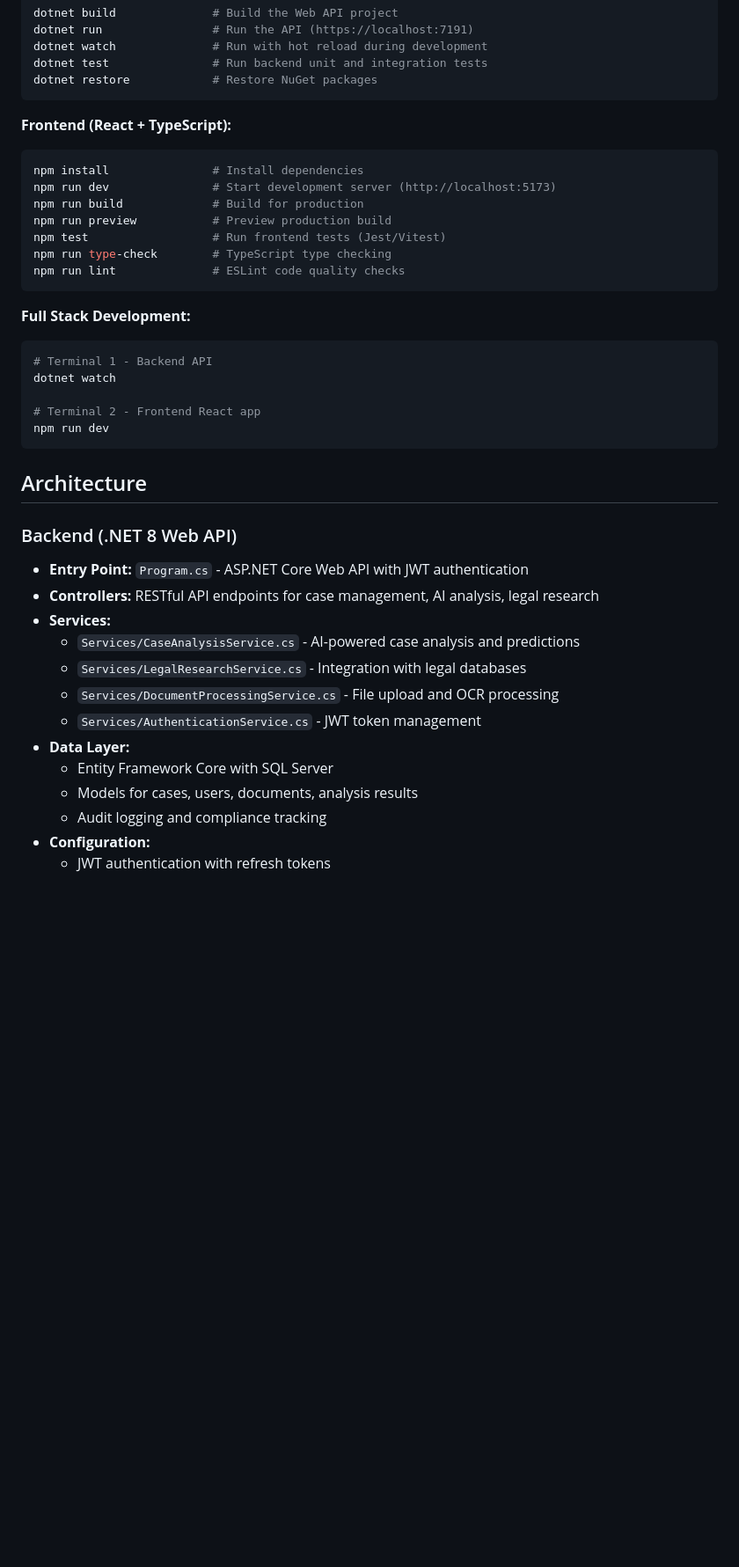
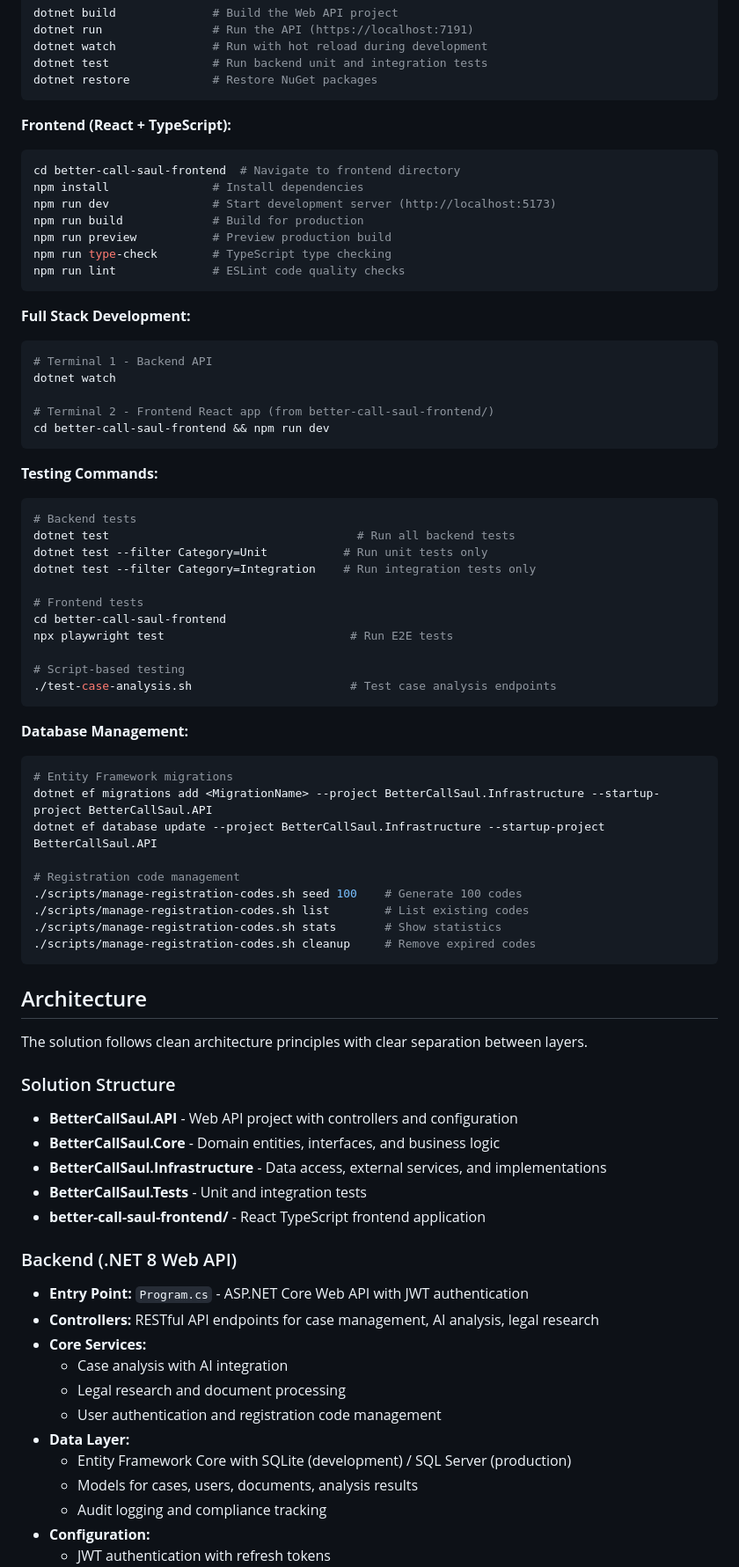
Before and after one commit to rerenoob/better-call-saul, a Markdown page: CLAUDE.md, the part around one of its changes. Shown at 88% size. Drawn GitHub-style; blank space fills up the shorter version.

````diff
--- a/CLAUDE.md
+++ b/CLAUDE.md
@@ -27,11 +27,11 @@ dotnet restore            # Restore NuGet packages
 
 **Frontend (React + TypeScript):**
 ```bash
+cd better-call-saul-frontend  # Navigate to frontend directory
 npm install               # Install dependencies
 npm run dev               # Start development server (http://localhost:5173)
 npm run build             # Build for production
 npm run preview           # Preview production build
-npm test                  # Run frontend tests (Jest/Vitest)
 npm run type-check        # TypeScript type checking
 npm run lint              # ESLint code quality checks
 ```
@@ -41,22 +41,58 @@ npm run lint              # ESLint code quality checks
 # Terminal 1 - Backend API
 dotnet watch
 
-# Terminal 2 - Frontend React app
-npm run dev
+# Terminal 2 - Frontend React app (from better-call-saul-frontend/)
+cd better-call-saul-frontend && npm run dev
+```
+
+**Testing Commands:**
+```bash
+# Backend tests
+dotnet test                                    # Run all backend tests
+dotnet test --filter Category=Unit           # Run unit tests only
+dotnet test --filter Category=Integration    # Run integration tests only
+
+# Frontend tests
+cd better-call-saul-frontend
+npx playwright test                           # Run E2E tests
+
+# Script-based testing
+./test-case-analysis.sh                       # Test case analysis endpoints
+```
+
+**Database Management:**
+```bash
+# Entity Framework migrations
+dotnet ef migrations add <MigrationName> --project BetterCallSaul.Infrastructure --startup-project BetterCallSaul.API
+dotnet ef database update --project BetterCallSaul.Infrastructure --startup-project BetterCallSaul.API
+
+# Registration code management
+./scripts/manage-registration-codes.sh seed 100    # Generate 100 codes
+./scripts/manage-registration-codes.sh list        # List existing codes
+./scripts/manage-registration-codes.sh stats       # Show statistics
+./scripts/manage-registration-codes.sh cleanup     # Remove expired codes
 ```
 
 ## Architecture
 
+The solution follows clean architecture principles with clear separation between layers.
+
+### Solution Structure
+- **BetterCallSaul.API** - Web API project with controllers and configuration
+- **BetterCallSaul.Core** - Domain entities, interfaces, and business logic
+- **BetterCallSaul.Infrastructure** - Data access, external services, and implementations
+- **BetterCallSaul.Tests** - Unit and integration tests
+- **better-call-saul-frontend/** - React TypeScript frontend application
+
 ### Backend (.NET 8 Web API)
 - **Entry Point:** `Program.cs` - ASP.NET Core Web API with JWT authentication
 - **Controllers:** RESTful API endpoints for case management, AI analysis, legal research
-- **Services:**
-  - `Services/CaseAnalysisService.cs` - AI-powered case analysis and predictions
-  - `Services/LegalResearchService.cs` - Integration with legal databases
-  - `Services/DocumentProcessingService.cs` - File upload and OCR processing
-  - `Services/AuthenticationService.cs` - JWT token management
+- **Core Services:**
+  - Case analysis with AI integration
+  - Legal research and document processing
+  - User authentication and registration code management
 - **Data Layer:**
-  - Entity Framework Core with SQL Server
+  - Entity Framework Core with SQLite (development) / SQL Server (production)
   - Models for cases, users, documents, analysis results
   - Audit logging and compliance tracking
 - **Configuration:**
````
Also changed, not shown: other parts of CLAUDE.md (+4 -4 lines), REGISTRATION_FK_FIX_SUMMARY.md (deleted, +0 -113 lines).
